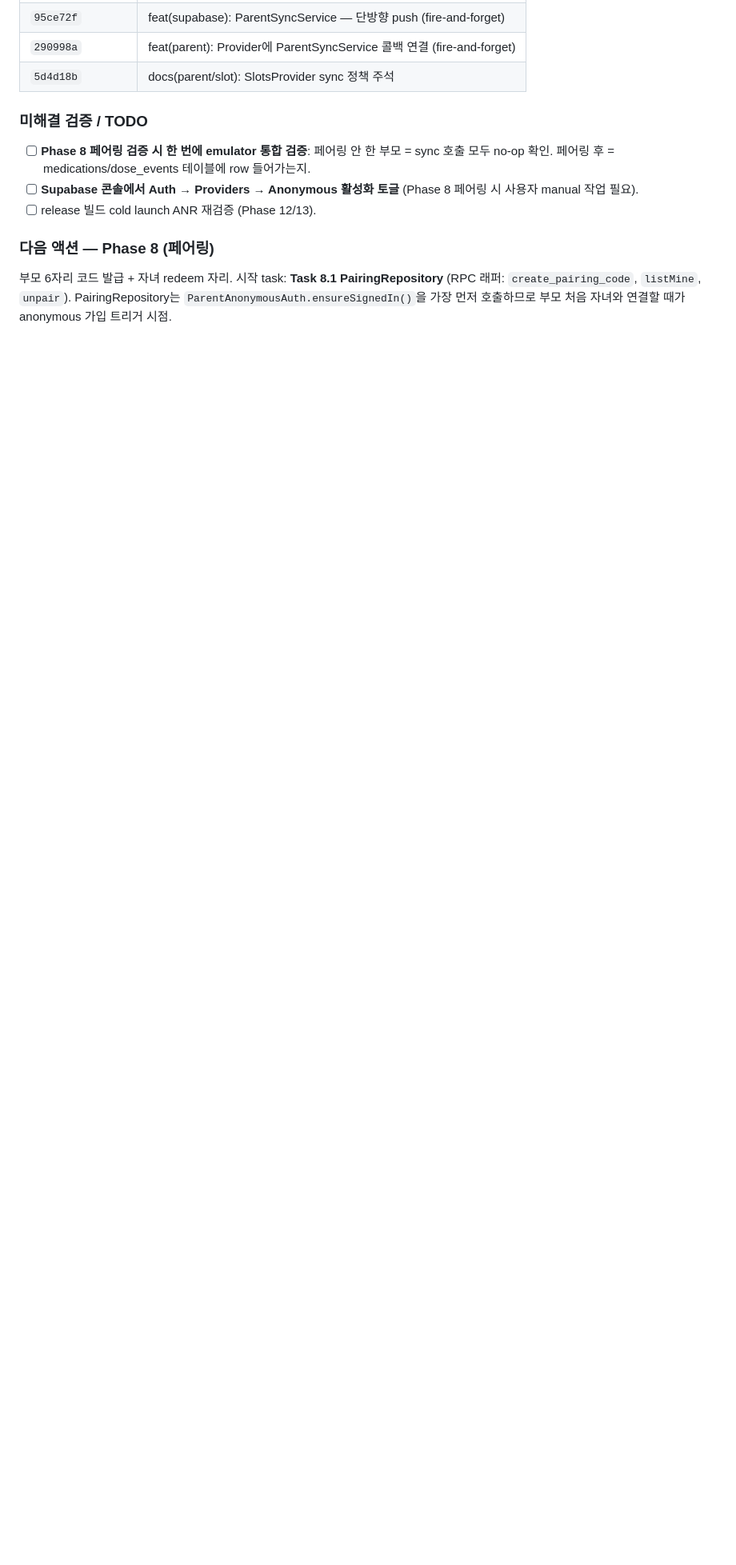
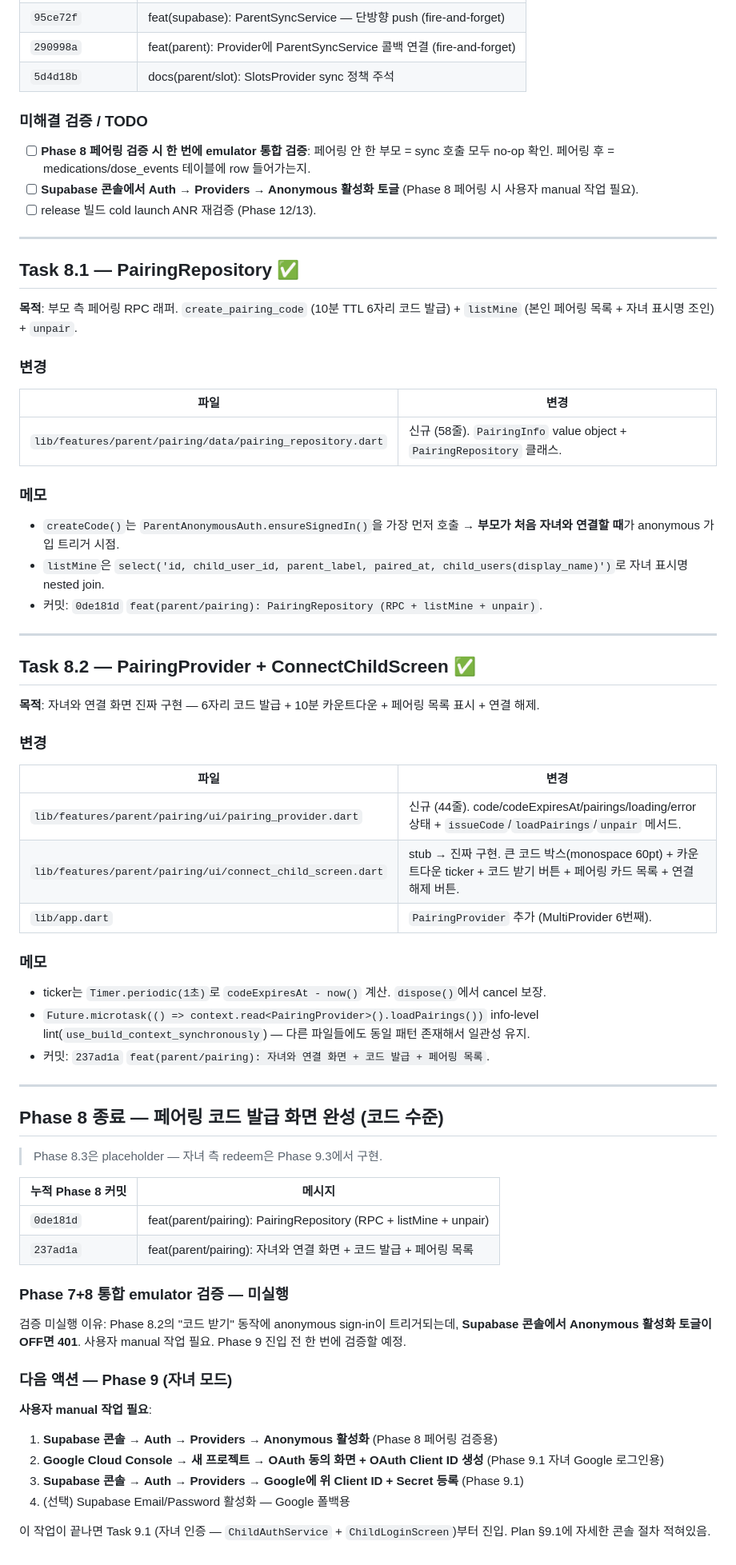
Before and after one commit to y0000h/kyh_medi, a Markdown page: docs/progress/2026-05-02.md, the part around the change. Shown at 80% size. Rendered like a GitHub page; blank space fills up the shorter version.

Commit message:
docs(progress): Phase 8 종료 — 페어링 코드 발급 화면 완성

```diff
--- a/docs/progress/2026-05-02.md
+++ b/docs/progress/2026-05-02.md
@@ -119,6 +119,66 @@
 - [ ] **Supabase 콘솔에서 Auth → Providers → Anonymous 활성화 토글** (Phase 8 페어링 시 사용자 manual 작업 필요).
 - [ ] release 빌드 cold launch ANR 재검증 (Phase 12/13).
 
-### 다음 액션 — Phase 8 (페어링)
+---
 
-부모 6자리 코드 발급 + 자녀 redeem 자리. 시작 task: **Task 8.1 PairingRepository** (RPC 래퍼: `create_pairing_code`, `listMine`, `unpair`). PairingRepository는 `ParentAnonymousAuth.ensureSignedIn()`을 가장 먼저 호출하므로 부모 처음 자녀와 연결할 때가 anonymous 가입 트리거 시점.
+## Task 8.1 — PairingRepository ✅
+
+**목적**: 부모 측 페어링 RPC 래퍼. `create_pairing_code` (10분 TTL 6자리 코드 발급) + `listMine` (본인 페어링 목록 + 자녀 표시명 조인) + `unpair`.
+
+### 변경
+
+| 파일 | 변경 |
+|---|---|
+| `lib/features/parent/pairing/data/pairing_repository.dart` | 신규 (58줄). `PairingInfo` value object + `PairingRepository` 클래스. |
+
+### 메모
+
+- `createCode()`는 `ParentAnonymousAuth.ensureSignedIn()`을 가장 먼저 호출 → **부모가 처음 자녀와 연결할 때**가 anonymous 가입 트리거 시점.
+- `listMine`은 `select('id, child_user_id, parent_label, paired_at, child_users(display_name)')`로 자녀 표시명 nested join.
+- 커밋: `0de181d` `feat(parent/pairing): PairingRepository (RPC + listMine + unpair)`.
+
+---
+
+## Task 8.2 — PairingProvider + ConnectChildScreen ✅
+
+**목적**: 자녀와 연결 화면 진짜 구현 — 6자리 코드 발급 + 10분 카운트다운 + 페어링 목록 표시 + 연결 해제.
+
+### 변경
+
+| 파일 | 변경 |
+|---|---|
+| `lib/features/parent/pairing/ui/pairing_provider.dart` | 신규 (44줄). code/codeExpiresAt/pairings/loading/error 상태 + `issueCode`/`loadPairings`/`unpair` 메서드. |
+| `lib/features/parent/pairing/ui/connect_child_screen.dart` | stub → 진짜 구현. 큰 코드 박스(monospace 60pt) + 카운트다운 ticker + 코드 받기 버튼 + 페어링 카드 목록 + 연결 해제 버튼. |
+| `lib/app.dart` | `PairingProvider` 추가 (MultiProvider 6번째). |
+
+### 메모
+
+- ticker는 `Timer.periodic(1초)`로 `codeExpiresAt - now()` 계산. `dispose()`에서 cancel 보장.
+- `Future.microtask(() => context.read<PairingProvider>().loadPairings())` info-level lint(`use_build_context_synchronously`) — 다른 파일들에도 동일 패턴 존재해서 일관성 유지.
+- 커밋: `237ad1a` `feat(parent/pairing): 자녀와 연결 화면 + 코드 발급 + 페어링 목록`.
+
+---
+
+## Phase 8 종료 — 페어링 코드 발급 화면 완성 (코드 수준)
+
+> Phase 8.3은 placeholder — 자녀 측 redeem은 Phase 9.3에서 구현.
+
+| 누적 Phase 8 커밋 | 메시지 |
+|---|---|
+| `0de181d` | feat(parent/pairing): PairingRepository (RPC + listMine + unpair) |
+| `237ad1a` | feat(parent/pairing): 자녀와 연결 화면 + 코드 발급 + 페어링 목록 |
+
+### Phase 7+8 통합 emulator 검증 — 미실행
+
+검증 미실행 이유: Phase 8.2의 "코드 받기" 동작에 anonymous sign-in이 트리거되는데, **Supabase 콘솔에서 Anonymous 활성화 토글이 OFF면 401**. 사용자 manual 작업 필요. Phase 9 진입 전 한 번에 검증할 예정.
+
+### 다음 액션 — Phase 9 (자녀 모드)
+
+**사용자 manual 작업 필요**:
+
+1. **Supabase 콘솔 → Auth → Providers → Anonymous 활성화** (Phase 8 페어링 검증용)
+2. **Google Cloud Console → 새 프로젝트 → OAuth 동의 화면 + OAuth Client ID 생성** (Phase 9.1 자녀 Google 로그인용)
+3. **Supabase 콘솔 → Auth → Providers → Google에 위 Client ID + Secret 등록** (Phase 9.1)
+4. (선택) Supabase Email/Password 활성화 — Google 폴백용
+
+이 작업이 끝나면 Task 9.1 (자녀 인증 — `ChildAuthService` + `ChildLoginScreen`)부터 진입. Plan §9.1에 자세한 콘솔 절차 적혀있음.
```
